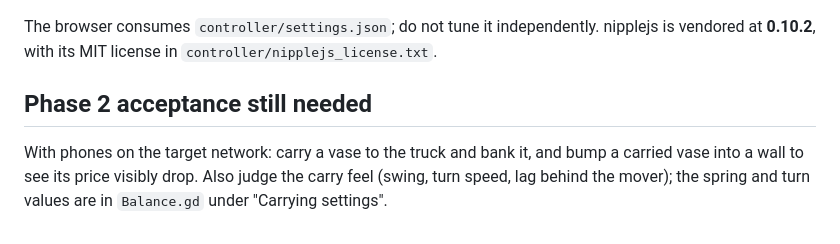
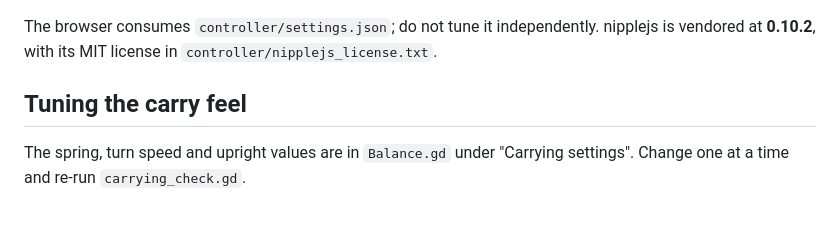
Before and after one commit to AtharvK-28/GameDevHack, a Markdown page: README.md, the part around the change. Rendered like a GitHub page.

```diff
--- a/README.md
+++ b/README.md
@@ -59,6 +59,6 @@ godot --headless --path . --script res://core/export_controller_settings.gd
 
 The browser consumes `controller/settings.json`; do not tune it independently. nipplejs is vendored at **0.10.2**, with its MIT license in `controller/nipplejs_license.txt`.
 
-## Phase 2 acceptance still needed
+## Tuning the carry feel
 
-With phones on the target network: carry a vase to the truck and bank it, and bump a carried vase into a wall to see its price visibly drop. Also judge the carry feel (swing, turn speed, lag behind the mover); the spring and turn values are in `Balance.gd` under "Carrying settings".
+The spring, turn speed and upright values are in `Balance.gd` under "Carrying settings". Change one at a time and re-run `carrying_check.gd`.
```
Also changed, not shown: PROGRESS.md (+2 -2 lines).
